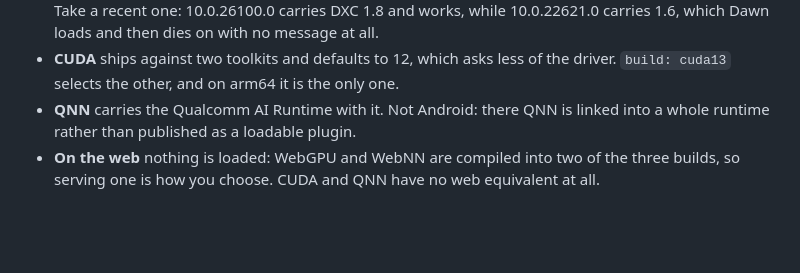
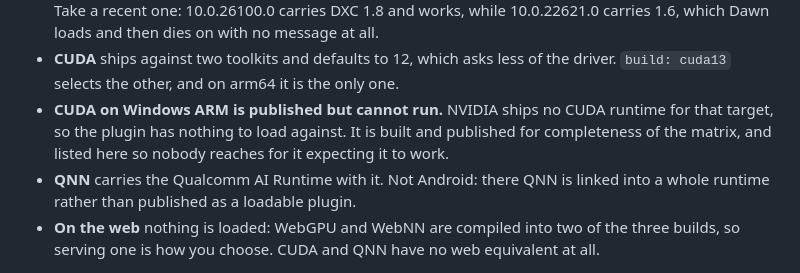
Before and after one commit to dariyooo/onnxruntime-dart, a Markdown page: packages/onnxruntime_dart/README.md, the part around the change. Drawn GitHub-style; blank space fills up the shorter version.

Commit message:
Say that CUDA on Windows ARM has no runtime to load against

```diff
--- a/packages/onnxruntime_dart/README.md
+++ b/packages/onnxruntime_dart/README.md
@@ -192,6 +192,10 @@ Notes on the table:
   dies on with no message at all.
 - **CUDA** ships against two toolkits and defaults to 12, which asks less of the
   driver. `build: cuda13` selects the other, and on arm64 it is the only one.
+- **CUDA on Windows ARM is published but cannot run.** NVIDIA ships no CUDA
+  runtime for that target, so the plugin has nothing to load against. It is
+  built and published for completeness of the matrix, and listed here so nobody
+  reaches for it expecting it to work.
 - **QNN** carries the Qualcomm AI Runtime with it. Not Android: there QNN is
   linked into a whole runtime rather than published as a loadable plugin.
 - **On the web** nothing is loaded: WebGPU and WebNN are compiled into two of
```
